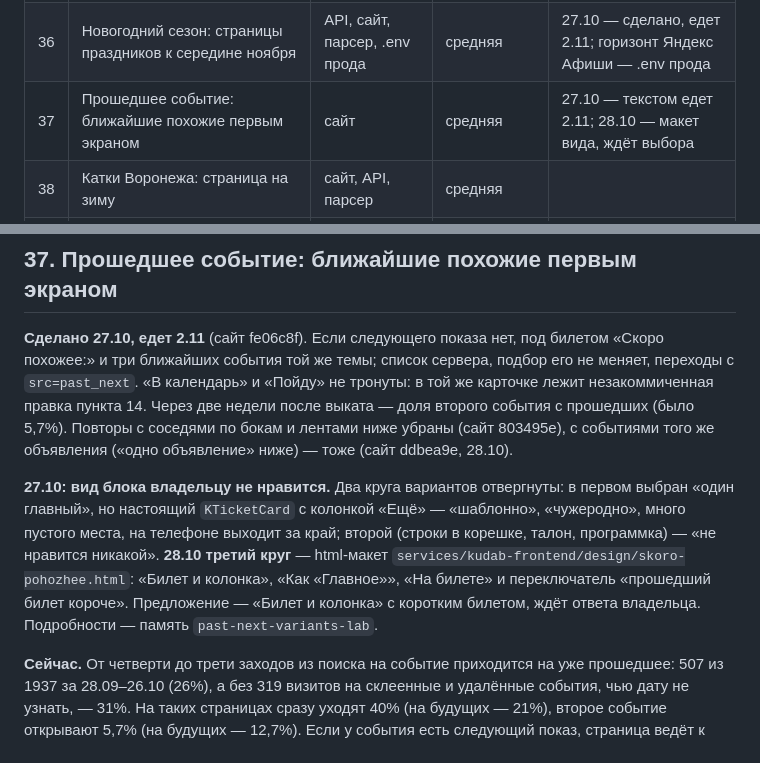
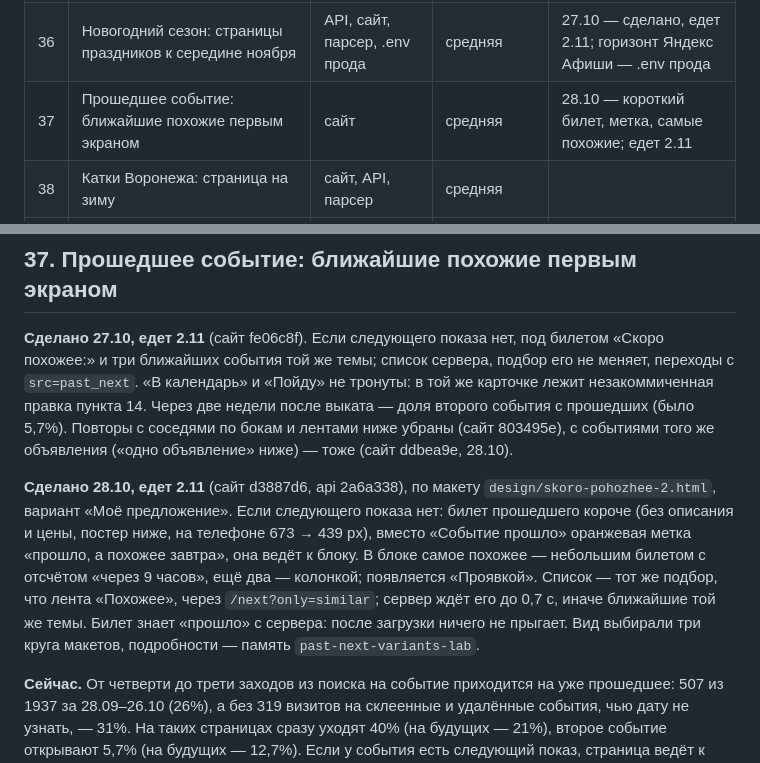
Before and after one commit to kudab-ru/kudab-infra, a Markdown page: docs/BACKLOG.md, 2 parts joined by grey strips. Rendered like a GitHub page.

Commit message:
Пин: прошедшее событие — короткий билет, метка «прошло, а похожее завтра» и самые похожие под ним — API 2a6a338, сайт d3887d6; BACKLOG пункт 37
Co-Authored-By: Claude Opus 5.5 <noreply@anthropic.com>

```diff
--- a/docs/BACKLOG.md
+++ b/docs/BACKLOG.md
@@ -46,7 +46,7 @@
 | 34 | Кнопка «Билеты» у событий МТС Live и QuickTickets | сайт | маленькая | 27.10 — сделано, едет 2.11 |
 | 35 | Страница события перестала ссылаться на другие события для поисковиков | сайт | маленькая | 27.10 — сделано, едет 2.11 |
 | 36 | Новогодний сезон: страницы праздников к середине ноября | API, сайт, парсер, .env прода | средняя | 27.10 — сделано, едет 2.11; горизонт Яндекс Афиши — .env прода |
-| 37 | Прошедшее событие: ближайшие похожие первым экраном | сайт | средняя | 27.10 — текстом едет 2.11; 28.10 — макет вида, ждёт выбора |
+| 37 | Прошедшее событие: ближайшие похожие первым экраном | сайт | средняя | 28.10 — короткий билет, метка, самые похожие; едет 2.11 |
 | 38 | Катки Воронежа: страница на зиму | сайт, API, парсер | средняя | |
 | 39 | «На выходных» на первую страницу Google | API, сайт | средняя | 27.10 — шаги 1–3 едут 2.11; проверка в Search Console в декабре |
 
@@ -1103,12 +1103,13 @@ h1 — `OccasionLanding.vue` (`head.main` и `head.tail`). Горизонт —
 события с прошедших (было 5,7%). Повторы с соседями по бокам и лентами ниже убраны (сайт 803495e), с событиями
 того же объявления («одно объявление» ниже) — тоже (сайт ddbea9e, 28.10).
 
-**27.10: вид блока владельцу не нравится.** Два круга вариантов отвергнуты: в первом выбран «один главный», но настоящий
-`KTicketCard` с колонкой «Ещё» — «шаблонно», «чужеродно», много пустого места, на телефоне выходит за край; второй
-(строки в корешке, талон, программка) — «не нравится никакой». **28.10 третий круг** — html-макет
-`services/kudab-frontend/design/skoro-pohozhee.html`: «Билет и колонка», «Как «Главное»», «На билете» и переключатель
-«прошедший билет короче». Предложение — «Билет и колонка» с коротким билетом, ждёт ответа владельца. Подробности —
-память `past-next-variants-lab`.
+**Сделано 28.10, едет 2.11** (сайт d3887d6, api 2a6a338), по макету `design/skoro-pohozhee-2.html`, вариант «Моё
+предложение». Если следующего показа нет: билет прошедшего короче (без описания и цены, постер ниже, на телефоне
+673 → 439 px), вместо «Событие прошло» оранжевая метка «прошло, а похожее завтра», она ведёт к блоку. В блоке
+самое похожее — небольшим билетом с отсчётом «через 9 часов», ещё два — колонкой; появляется «Проявкой». Список —
+тот же подбор, что лента «Похожее», через `/next?only=similar`; сервер ждёт его до 0,7 с, иначе ближайшие той же
+темы. Билет знает «прошло» с сервера: после загрузки ничего не прыгает. Вид выбирали три круга макетов,
+подробности — память `past-next-variants-lab`.
 
 **Сейчас.** От четверти до трети заходов из поиска на событие приходится на уже прошедшее: 507 из 1937
 за 28.09–26.10 (26%), а без 319 визитов на склеенные и удалённые события, чью дату не узнать, — 31%. На таких страницах сразу уходят 40% (на будущих — 21%), второе событие
```
